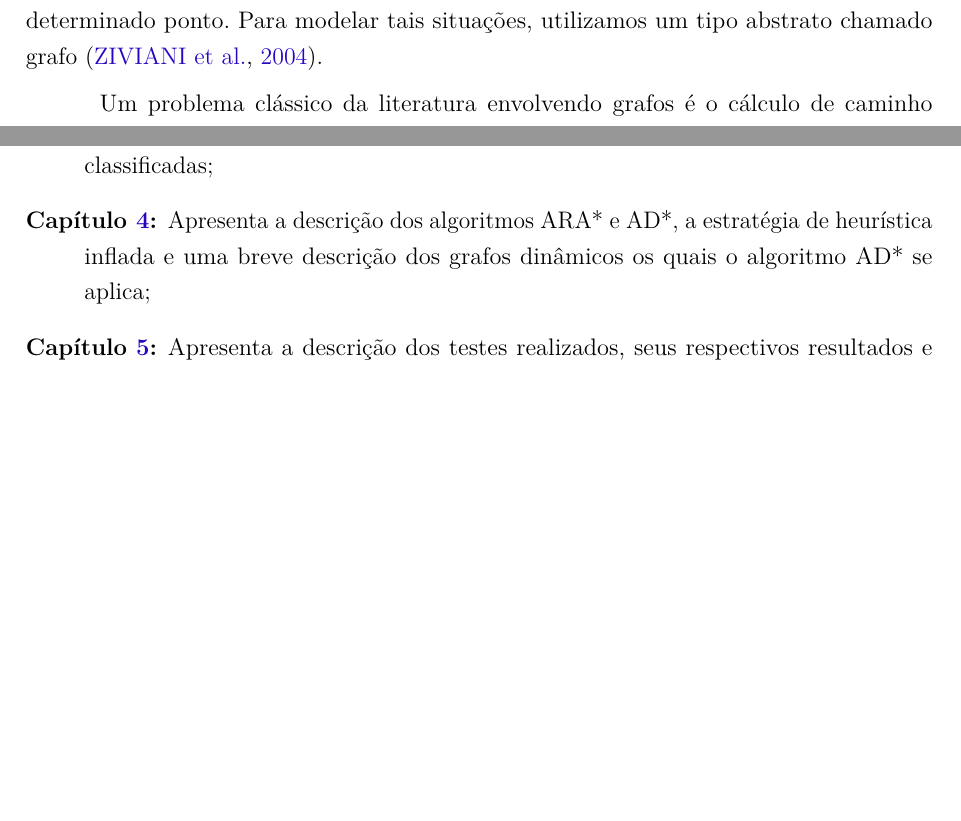
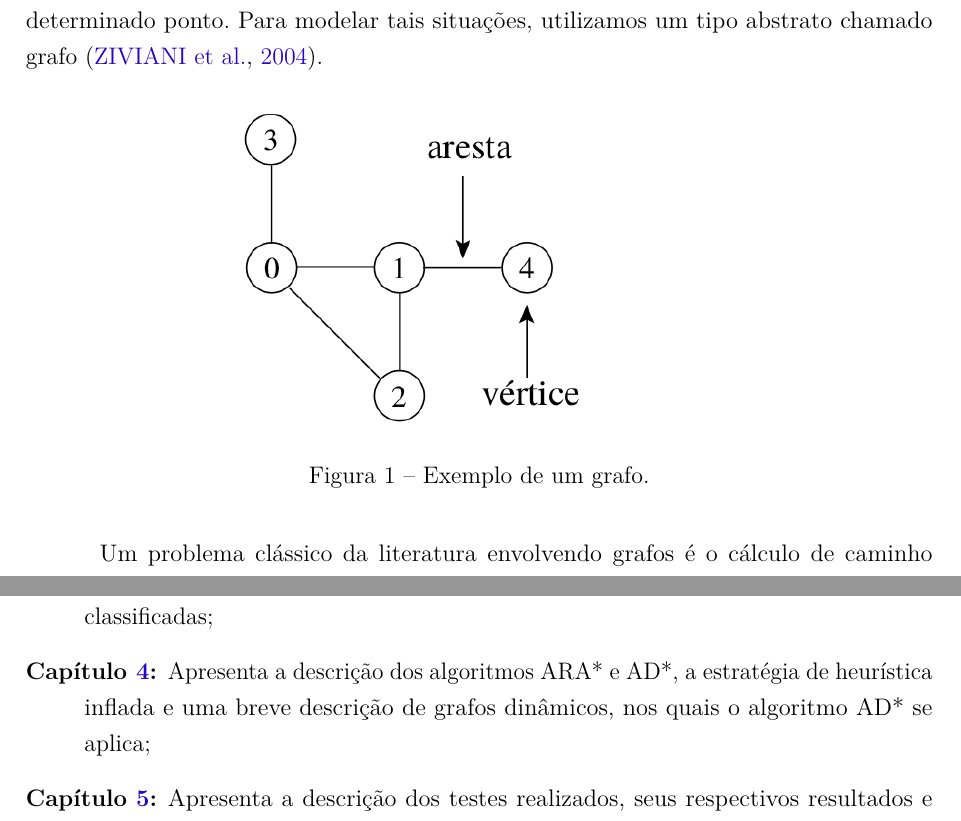
Before and after one commit to pedrohbh/PG-Dissertacao, a LaTeX thesis (Academia/PG.tex, which reads Academia/capitulos/ch1-introducao.tex): two parts of pages 14 and 15 of 40, joined at a grey line, cut so that both start at the same text, the shorter picture padded with empty space. Compiled offline with pdfLaTeX.

Commit message:
Backup LXXI

```diff
--- a/Academia/capitulos/ch1-introducao.tex
+++ b/Academia/capitulos/ch1-introducao.tex
@@ -5,6 +5,13 @@
 \chapter{Introdução}
 \label{sec-intro}
 Na computação muitas aplicações necessitam considerar um conjunto um conjunto de conexões entre dados e uso de algoritmos nesses dados para poder responder perguntad como, se existe um caminho entre um objeto a outro seguindo por essas conexões, qual a menor dinstância entre eles ou ainda quantos objetos podemos alcançar a partir de um determinado ponto. Para modelar tais situações, utilizamos um tipo abstrato chamado grafo \cite{ziviani2004projeto}.
+
+\begin{figure}[H]
+\centering
+\includegraphics[width=.65\textwidth]{figuras/grafo-exemplo}
+\caption{Exemplo de um grafo.}
+\label{fig-intro-exemplografo}
+\end{figure}
 
 Um problema clássico da literatura envolvendo grafos é o cálculo de caminho mínimo \cite{moura2010estudo}. Nele desejamos obter o menor caminho entre dois pontos específicos do grafo representado. A sua modelagem é feita representando as arestas com determinados pesos que podem significar o tempo decorrente entre executar tarefas, o custo de transmitir informações entre locais, quantidades específicas a serem transportadas entre um local e outro e etc \cite{drozdek2012data}.
 
@@ -39,7 +46,7 @@ Este trabalho está estruturado da seguinte forma:
 \begin{description}
 \item[Capítulo \ref{sec-dijkstra}:] Apresenta a descrição do algoritmo clássico de Dijkstra, as versões implementadas baseadas em estrutura de dados diferentes e suas respectivas descrições;
 \item[Capítulo \ref{sec-aestrela}:] Apresenta a descrição do algoritmo busca A*, sua diferença em relação ao Dijkstra e uma descrição do uso da estratégia de heurísticas e como elas são classificadas;
-\item[Capítulo \ref{sec-dinamicos}:] Apresenta a descrição dos algoritmos ARA* e AD*, a estratégia de heurística inflada e uma breve descrição dos grafos dinâmicos os quais o algoritmo AD* se aplica;
+\item[Capítulo \ref{sec-dinamicos}:] Apresenta a descrição dos algoritmos ARA* e AD*, a estratégia de heurística inflada e uma breve descrição de grafos dinâmicos, nos quais o algoritmo AD* se aplica;
 \item[Capítulo \ref{sec-testes}:] Apresenta a descrição dos testes realizados, seus respectivos resultados e uma análise desses para cada algoritmo abordado;
 \item[Capítulo \ref{sec-conclusao}:] Traz a conclusão geral deste trabalho e possíveis trabalhos futuros.
 \end{description}
```
Also changed, not shown: Academia/PG.pdf, Academia/figuras/grafo-exemplo.png (added).
